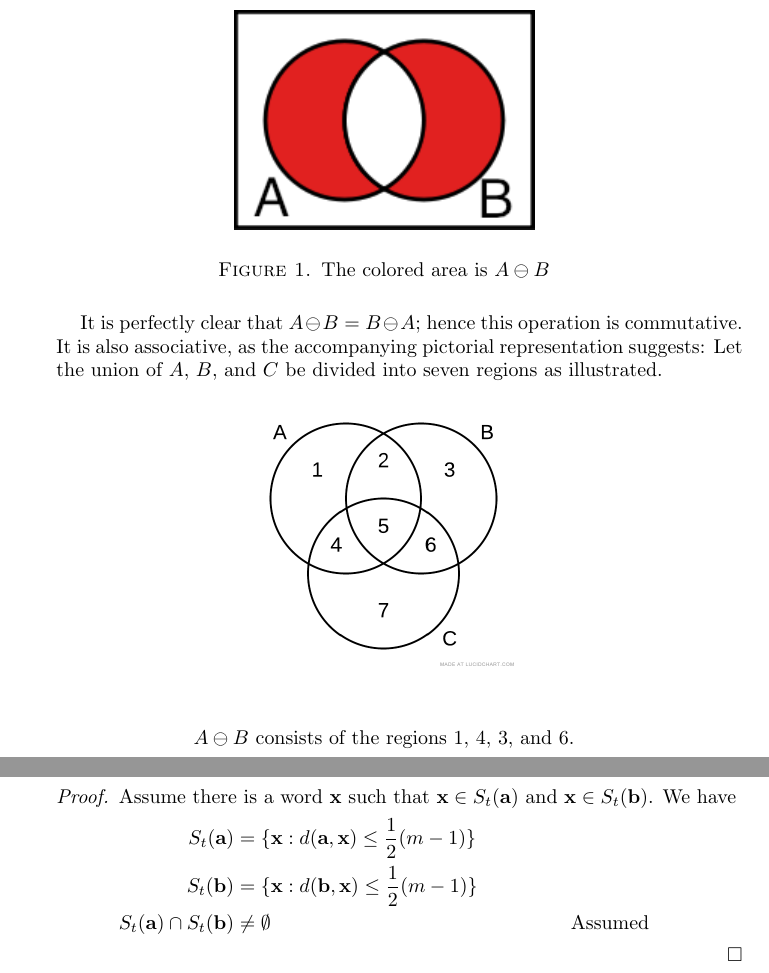
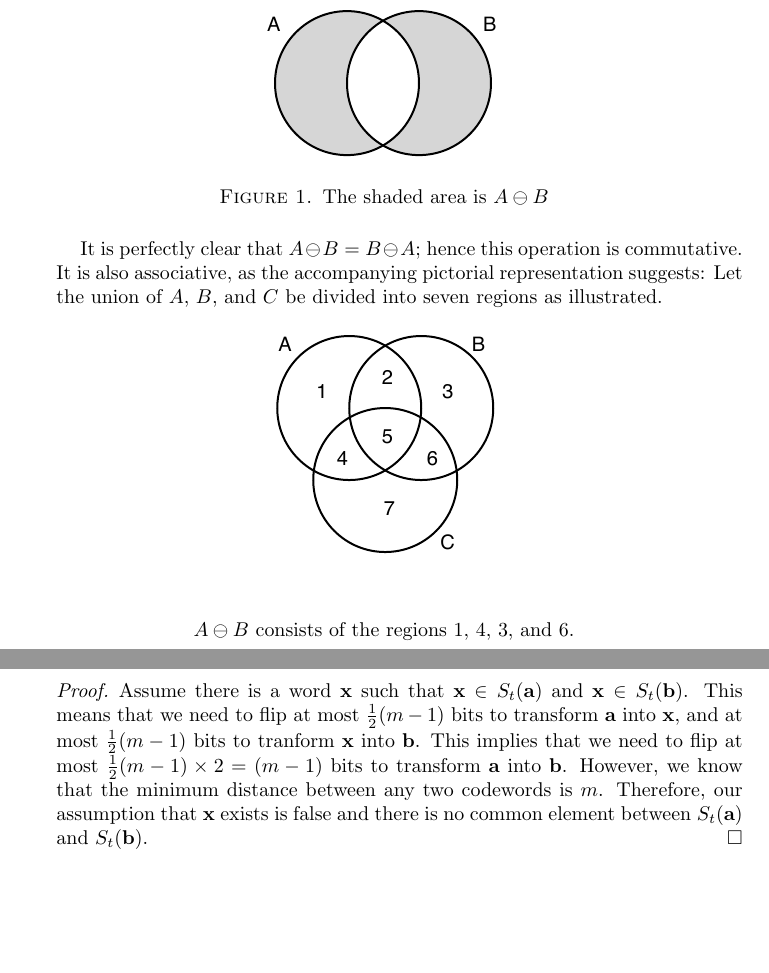
Before and after one commit to michaelgwelch/algebra, a LaTeX paper (chap3.tex): two parts of pages 6 and 9 of 9 before the commit and two parts of pages 6 and 8 of 8 after it, joined at a grey line, cut at the place of the change, the shorter picture padded with empty space. Compiled offline with pdfLaTeX.

Commit message:
Create new versions of images with ezdraw

```diff
--- a/chap3.tex
+++ b/chap3.tex
@@ -298,8 +298,8 @@ of A Book of Abstract Algebra.
    $A$ all the elements which are in $B$.
 
    \begin{figure}[ht]
-      \scalebox{.75}{\includegraphics{img/symmetric_diff.png}}
-      \caption{The colored area is $A \ominus B$}
+      \includegraphics{img/symdiff.pdf}
+      \caption{The shaded area is $A \ominus B$}
       \label{fig:symmdif}
    \end{figure}
 
@@ -309,7 +309,7 @@ of A Book of Abstract Algebra.
    $C$ be divided into seven regions as illustrated.
 
    \begin{figure}[ht]
-      \scalebox{.25}{\includegraphics{img/interlock_circles.png}}
+      \includegraphics{img/symdiff3.pdf}
    \end{figure}
 
    \begin{gather*}
@@ -503,15 +503,15 @@ of A Book of Abstract Algebra.
       \begin{proof}
          Assume there is a word $\mathbf{x}$ such that $\mathbf{x} \in
          S_t(\mathbf{a})$ and $\mathbf{x}\in S_t( \mathbf{b})$.
-         We have
-         \begin{align*}
-	 S_t(\mathbf{a}) & = \{\mathbf{x} : d(\mathbf{a},\mathbf{x})
-	    \le \frac{1}{2}(m-1) \} \\
-         S_t(\mathbf{b}) & = \{\mathbf{x} : d(\mathbf{b},\mathbf{x})
-	    \le \frac{1}{2}(m-1) \} \\
-	    S_t(\mathbf{a}) \cap S_t(\mathbf{b}) & \ne \emptyset
-	        && \text{Assumed}
-         \end{align*}
+	 This means that we need to flip at most $\frac{1}{2}(m-1)$ bits
+	 to transform $\mathbf{a}$ into $\mathbf{x}$, and at most
+	 $\frac{1}{2}(m-1)$ bits to tranform $\mathbf{x}$ into $\mathbf{b}$.
+	 This implies that we need to flip at most
+	 $\frac{1}{2}(m-1) \times 2 = (m-1)$ bits to transform
+	 $\mathbf{a}$ into $\mathbf{b}$. However, we know that the
+	 minimum distance between any two codewords is $m$. Therefore,
+	 our assumption that $\mathbf{x}$ exists is false and there is
+	 no common element between $S_t(\mathbf{a})$ and $S_t(\mathbf{b})$.
       \end{proof}
 
 \end{enumerate}
```
Also changed, not shown: img/checker.pdf (added), img/checker.png (added), img/symdiff.pdf (added), img/symdiff3.pdf (added), chap3.tex (2 more changed lines), 4 other files.
